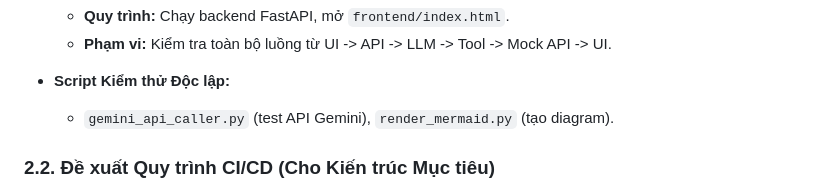
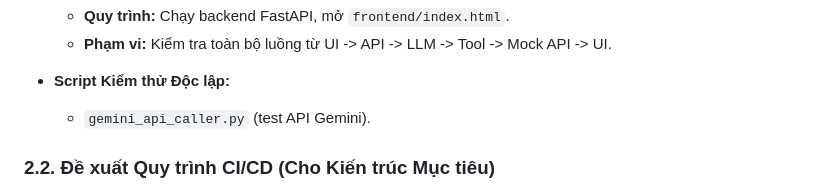
Before and after one commit to laichithien/chatbot-customer-service, a Markdown page: CODE_REVIEW.md, the part around the change. Rendered like a GitHub page.

```diff
--- a/CODE_REVIEW.md
+++ b/CODE_REVIEW.md
@@ -36,7 +36,7 @@ Tài liệu này nhằm mục đích tự đánh giá mã nguồn của dự án
   - **Phạm vi:** Kiểm tra toàn bộ luồng từ UI -> API -> LLM -> Tool -> Mock API -> UI.
 
 - **Script Kiểm thử Độc lập:**
-  - `gemini_api_caller.py` (test API Gemini), `render_mermaid.py` (tạo diagram).
+  - `gemini_api_caller.py` (test API Gemini).
 
 ### 2.2. Đề xuất Quy trình CI/CD (Cho Kiến trúc Mục tiêu)
 
```
